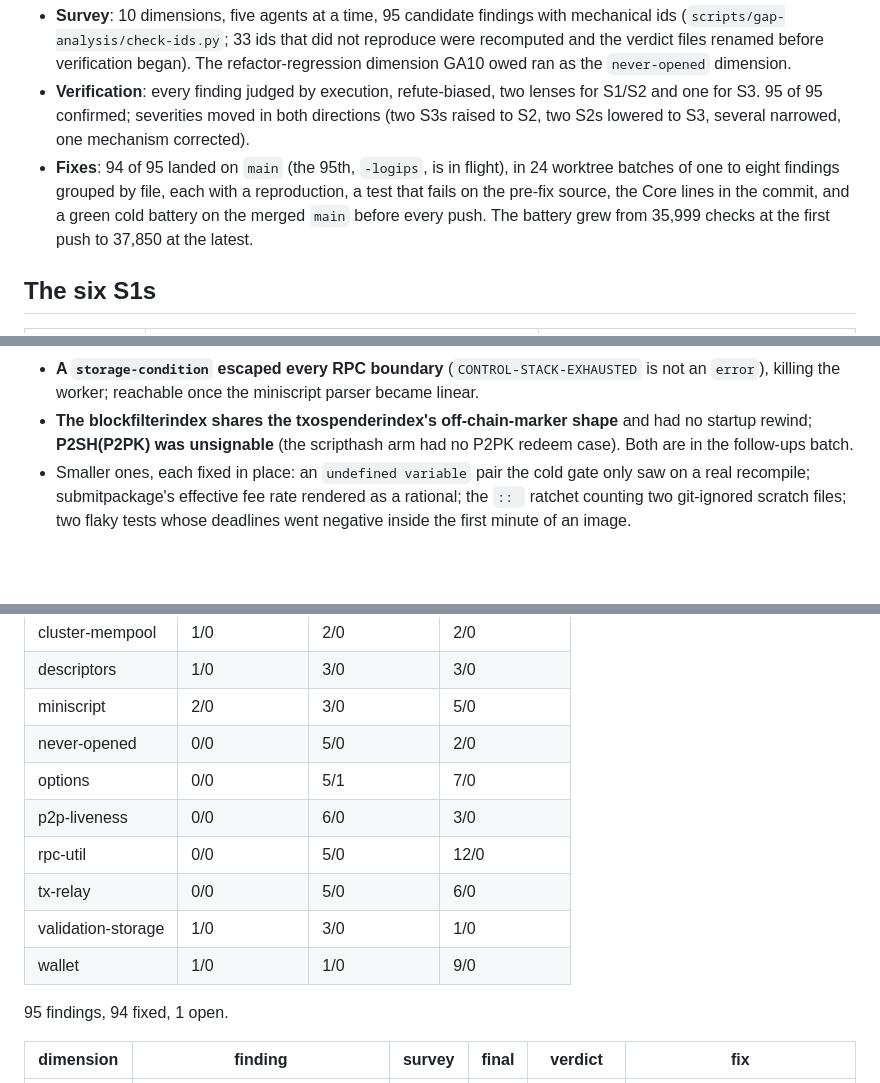
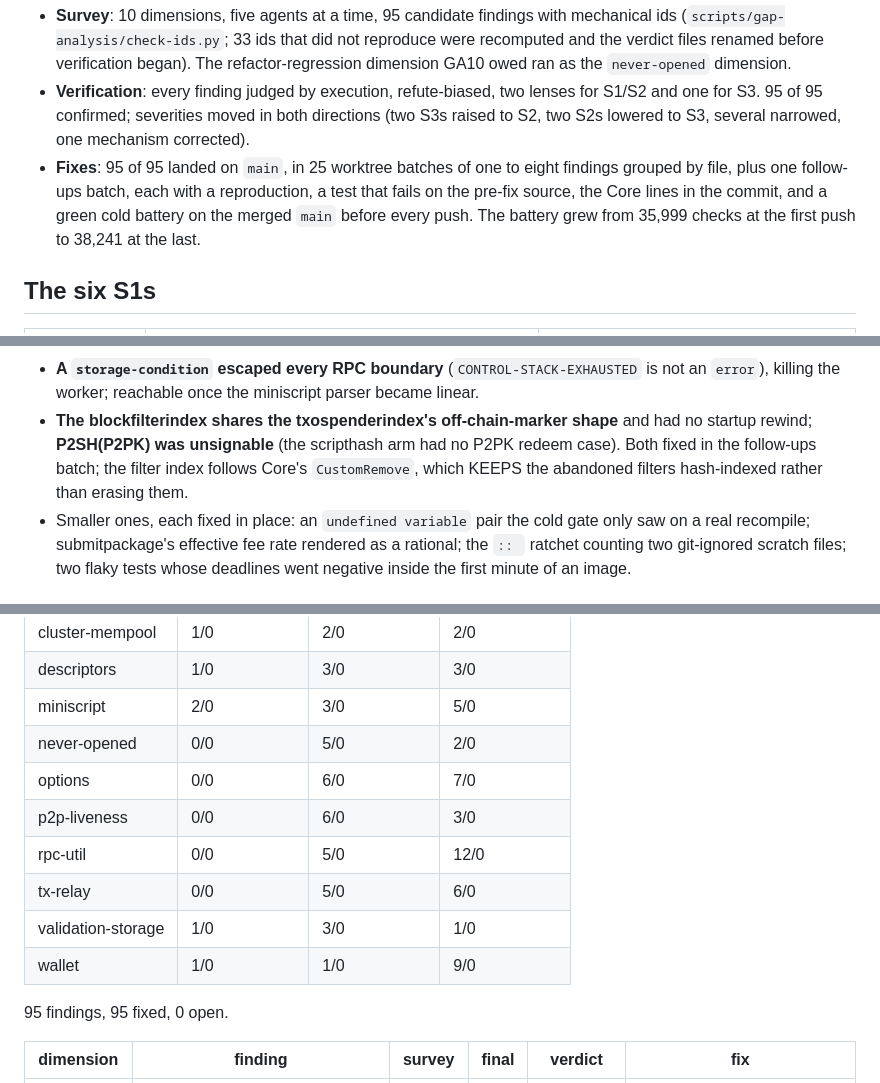
Before and after one commit to samdefmacro/bitcoin-lisp, a Markdown page: docs/gap-analysis-11.md, 3 parts joined by grey strips. Drawn GitHub-style; blank space fills up the shorter version.

Commit message:
docs: the eleventh gap analysis closes at 95 of 95

```diff
--- a/docs/gap-analysis-11.md
+++ b/docs/gap-analysis-11.md
@@ -19,11 +19,11 @@ never run. This round finished every stage:
 - **Verification**: every finding judged by execution, refute-biased, two lenses for S1/S2
   and one for S3. 95 of 95 confirmed; severities moved in both directions (two S3s raised
   to S2, two S2s lowered to S3, several narrowed, one mechanism corrected).
-- **Fixes**: 94 of 95 landed on `main` (the 95th, `-logips`, is in flight), in 24 worktree
-  batches of one to eight findings grouped by file, each with a reproduction, a test that
+- **Fixes**: 95 of 95 landed on `main`, in 25 worktree batches of one to eight findings
+  grouped by file, plus one follow-ups batch, each with a reproduction, a test that
   fails on the pre-fix source, the Core lines in the commit, and a green cold battery on the
   merged `main` before every push. The battery grew from 35,999 checks at the first push
-  to 37,850 at the latest.
+  to 38,241 at the last.
 
 ## The six S1s
 
@@ -63,7 +63,8 @@ here because it has no id in the survey:
   `error`), killing the worker; reachable once the miniscript parser became linear.
 - **The blockfilterindex shares the txospenderindex's off-chain-marker shape** and had no
   startup rewind; **P2SH(P2PK) was unsignable** (the scripthash arm had no P2PK redeem
-  case). Both are in the follow-ups batch.
+  case). Both fixed in the follow-ups batch; the filter index follows Core's
+  `CustomRemove`, which KEEPS the abandoned filters hash-indexed rather than erasing them.
 - Smaller ones, each fixed in place: an `undefined variable` pair the cold gate only saw
   on a real recompile; submitpackage's effective fee rate rendered as a rational; the
   `:: ` ratchet counting two git-ignored scratch files; two flaky tests whose deadlines
@@ -131,14 +132,14 @@ names the commit(s) whose message carries the id.
 | descriptors | 1/0 | 3/0 | 3/0 |
 | miniscript | 2/0 | 3/0 | 5/0 |
 | never-opened | 0/0 | 5/0 | 2/0 |
-| options | 0/0 | 5/1 | 7/0 |
+| options | 0/0 | 6/0 | 7/0 |
 | p2p-liveness | 0/0 | 6/0 | 3/0 |
 | rpc-util | 0/0 | 5/0 | 12/0 |
 | tx-relay | 0/0 | 5/0 | 6/0 |
 | validation-storage | 1/0 | 3/0 | 1/0 |
 | wallet | 1/0 | 1/0 | 9/0 |
 
-95 findings, 94 fixed, 1 open.
+95 findings, 95 fixed, 0 open.
 
 | dimension | finding | survey | final | verdict | fix |
 |---|---|---|---|---|---|
```
Also changed, not shown: other parts of docs/gap-analysis-11.md (+2 -2 lines).
